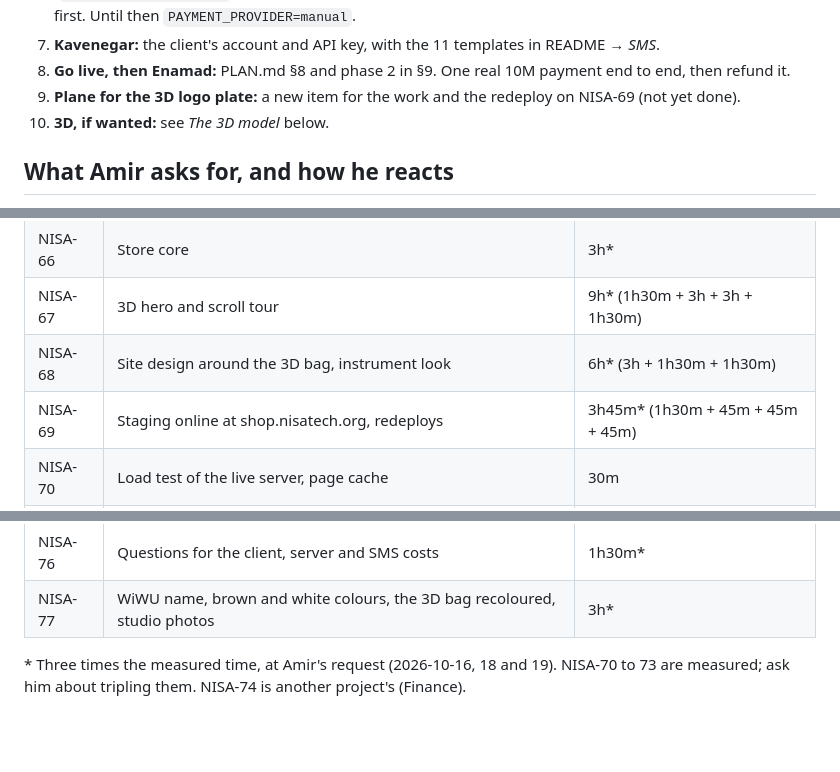
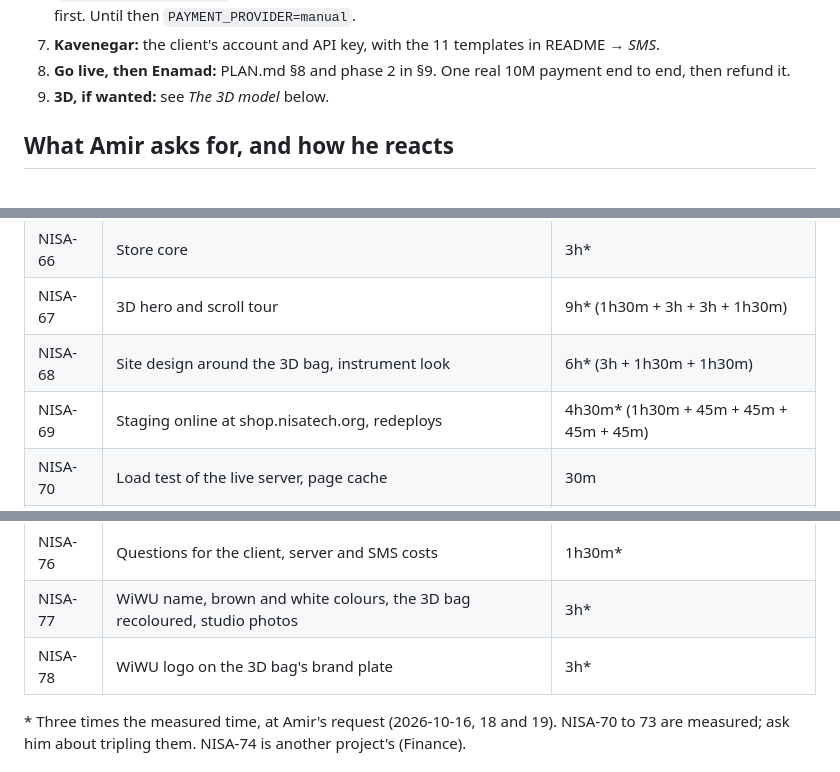
Before and after one commit to Amirjaz/wiwu, a Markdown page: HANDOFF.md, 3 parts joined by grey strips. Drawn GitHub-style; blank space fills up the shorter version.

Commit message:
Handoff: NISA-78 and the redeploy on NISA-69

```diff
--- a/HANDOFF.md
+++ b/HANDOFF.md
@@ -102,8 +102,7 @@ business address), the `.ir` domain under their national ID.
    registered first. Until then `PAYMENT_PROVIDER=manual`.
 7. **Kavenegar:** the client's account and API key, with the 11 templates in README → *SMS*.
 8. **Go live, then Enamad:** PLAN.md §8 and phase 2 in §9. One real 10M payment end to end, then refund it.
-9. **Plane for the 3D logo plate:** a new item for the work and the redeploy on NISA-69 (not yet done).
-10. **3D, if wanted:** see *The 3D model* below.
+9. **3D, if wanted:** see *The 3D model* below.
 
 ## What Amir asks for, and how he reacts
 
@@ -276,7 +275,7 @@ node tools/compare.mjs && .venv-3d/Scripts/python tools/dev/compose.py
 | NISA-66 | Store core | 3h* |
 | NISA-67 | 3D hero and scroll tour | 9h* (1h30m + 3h + 3h + 1h30m) |
 | NISA-68 | Site design around the 3D bag, instrument look | 6h* (3h + 1h30m + 1h30m) |
-| NISA-69 | Staging online at shop.nisatech.org, redeploys | 3h45m* (1h30m + 45m + 45m + 45m) |
+| NISA-69 | Staging online at shop.nisatech.org, redeploys | 4h30m* (1h30m + 45m + 45m + 45m + 45m) |
 | NISA-70 | Load test of the live server, page cache | 30m |
 | NISA-71 | Colours (panel, product page, checkout, orders) | 30m |
 | NISA-72 | Phone layout (one-screen tour, roomier sections) | 15m |
@@ -284,6 +283,7 @@ node tools/compare.mjs && .venv-3d/Scripts/python tools/dev/compose.py
 | NISA-75 | Hero as a photo campaign page, the 3D bag in the parts section | 6h* |
 | NISA-76 | Questions for the client, server and SMS costs | 1h30m* |
 | NISA-77 | WiWU name, brown and white colours, the 3D bag recoloured, studio photos | 3h* |
+| NISA-78 | WiWU logo on the 3D bag's brand plate | 3h* |
 
 \* Three times the measured time, at Amir's request (2026-10-16, 18 and 19). NISA-70 to 73 are measured;
 ask him about tripling them. NISA-74 is another project's (Finance).
```
